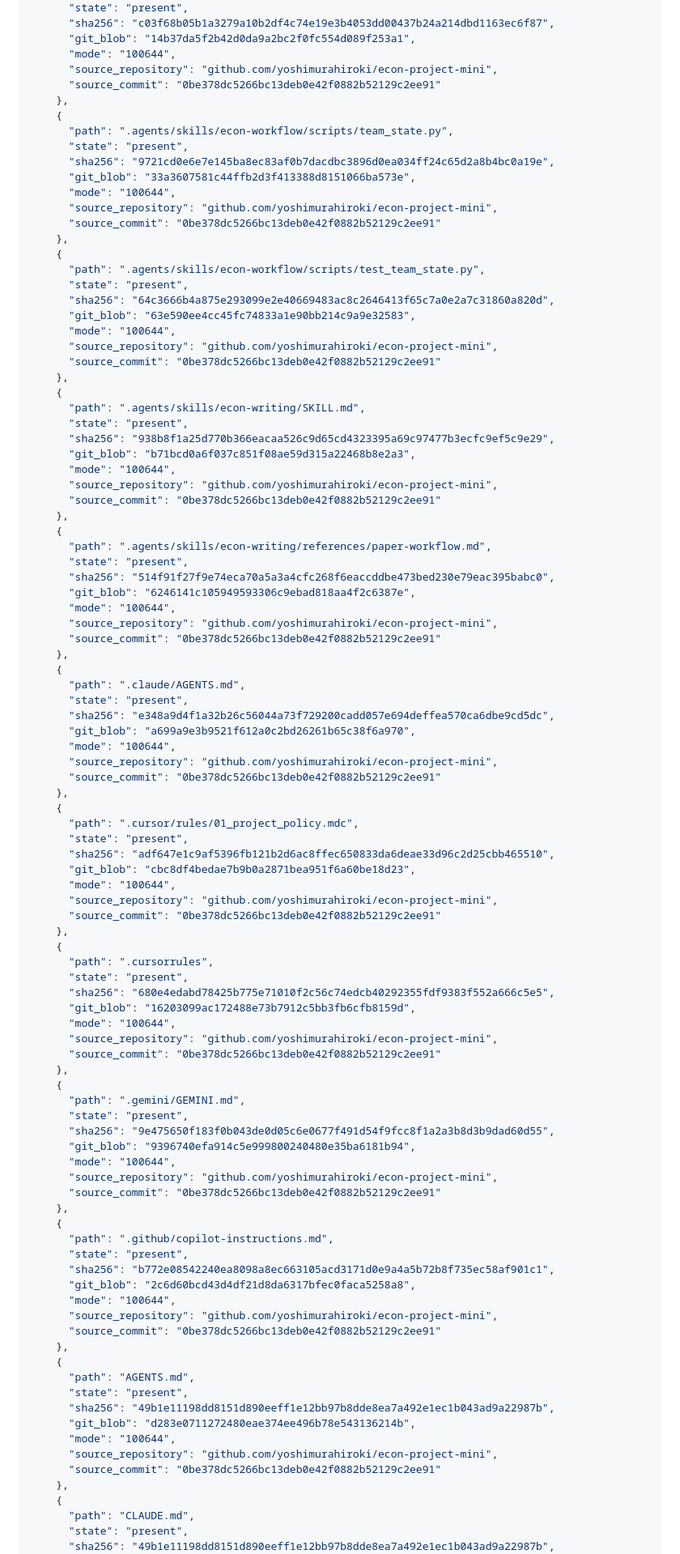
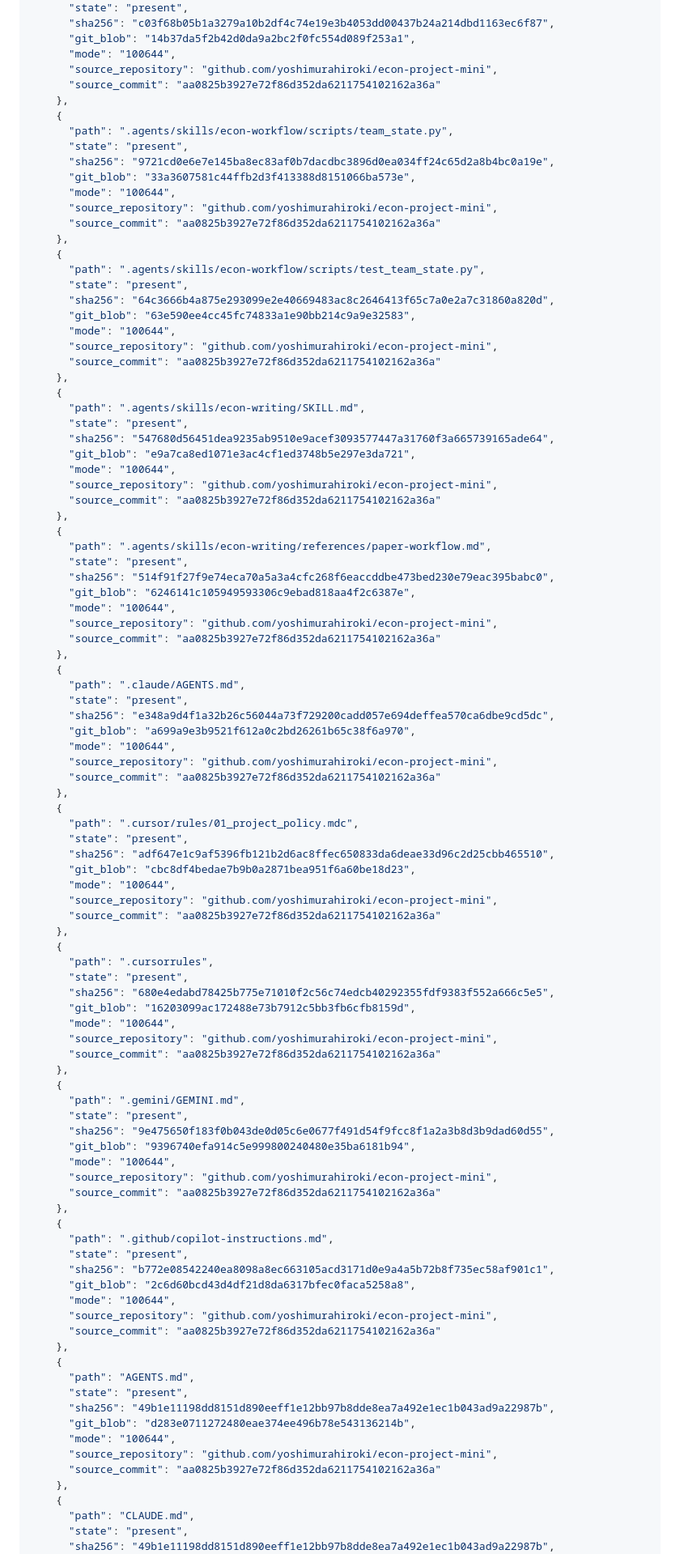
Before and after one commit to yoshimurahiroki/econ-project, a Markdown page: docs/ai/integration.md, the part around one of its changes. Shown at 81% size. Rendered like a GitHub page.

```diff
--- a/docs/ai/integration.md
+++ b/docs/ai/integration.md
@@ -295,7 +295,7 @@ Codex execution uses the user's verified installed CLI and normal ChatGPT login.
       "git_blob": "14b37da5f2b42d0da9a2bc2f0fc554d089f253a1",
       "mode": "100644",
       "source_repository": "github.com/yoshimurahiroki/econ-project-mini",
-      "source_commit": "0be378dc5266bc13deb0e42f0882b52129c2ee91"
+      "source_commit": "aa0825b3927e72f86d352da6211754102162a36a"
     },
     {
       "path": ".agents/skills/econ-workflow/scripts/team_state.py",
@@ -304,7 +304,7 @@ Codex execution uses the user's verified installed CLI and normal ChatGPT login.
       "git_blob": "33a3607581c44ffb2d3f413388d8151066ba573e",
       "mode": "100644",
       "source_repository": "github.com/yoshimurahiroki/econ-project-mini",
-      "source_commit": "0be378dc5266bc13deb0e42f0882b52129c2ee91"
+      "source_commit": "aa0825b3927e72f86d352da6211754102162a36a"
     },
     {
       "path": ".agents/skills/econ-workflow/scripts/test_team_state.py",
@@ -313,16 +313,16 @@ Codex execution uses the user's verified installed CLI and normal ChatGPT login.
       "git_blob": "63e590ee4cc45fc74833a1e90bb214c9a9e32583",
       "mode": "100644",
       "source_repository": "github.com/yoshimurahiroki/econ-project-mini",
-      "source_commit": "0be378dc5266bc13deb0e42f0882b52129c2ee91"
+      "source_commit": "aa0825b3927e72f86d352da6211754102162a36a"
     },
     {
       "path": ".agents/skills/econ-writing/SKILL.md",
       "state": "present",
-      "sha256": "938b8f1a25d770b366eacaa526c9d65cd4323395a69c97477b3ecfc9ef5c9e29",
-      "git_blob": "b71bcd0a6f037c851f08ae59d315a22468b8e2a3",
+      "sha256": "547680d56451dea9235ab9510e9acef3093577447a31760f3a665739165ade64",
+      "git_blob": "e9a7ca8ed1071e3ac4cf1ed3748b5e297e3da721",
       "mode": "100644",
       "source_repository": "github.com/yoshimurahiroki/econ-project-mini",
-      "source_commit": "0be378dc5266bc13deb0e42f0882b52129c2ee91"
+      "source_commit": "aa0825b3927e72f86d352da6211754102162a36a"
     },
     {
       "path": ".agents/skills/econ-writing/references/paper-workflow.md",
@@ -331,7 +331,7 @@ Codex execution uses the user's verified installed CLI and normal ChatGPT login.
       "git_blob": "6246141c105949593306c9ebad818aa4f2c6387e",
       "mode": "100644",
       "source_repository": "github.com/yoshimurahiroki/econ-project-mini",
-      "source_commit": "0be378dc5266bc13deb0e42f0882b52129c2ee91"
+      "source_commit": "aa0825b3927e72f86d352da6211754102162a36a"
     },
     {
       "path": ".claude/AGENTS.md",
@@ -340,7 +340,7 @@ Codex execution uses the user's verified installed CLI and normal ChatGPT login.
       "git_blob": "a699a9e3b9521f612a0c2bd26261b65c38f6a970",
       "mode": "100644",
       "source_repository": "github.com/yoshimurahiroki/econ-project-mini",
-      "source_commit": "0be378dc5266bc13deb0e42f0882b52129c2ee91"
+      "source_commit": "aa0825b3927e72f86d352da6211754102162a36a"
     },
     {
       "path": ".cursor/rules/01_project_policy.mdc",
@@ -349,7 +349,7 @@ Codex execution uses the user's verified installed CLI and normal ChatGPT login.
       "git_blob": "cbc8df4bedae7b9b0a2871bea951f6a60be18d23",
       "mode": "100644",
       "source_repository": "github.com/yoshimurahiroki/econ-project-mini",
-      "source_commit": "0be378dc5266bc13deb0e42f0882b52129c2ee91"
+      "source_commit": "aa0825b3927e72f86d352da6211754102162a36a"
     },
     {
       "path": ".cursorrules",
@@ -358,7 +358,7 @@ Codex execution uses the user's verified installed CLI and normal ChatGPT login.
       "git_blob": "16203099ac172488e73b7912c5bb3fb6cfb8159d",
       "mode": "100644",
       "source_repository": "github.com/yoshimurahiroki/econ-project-mini",
-      "source_commit": "0be378dc5266bc13deb0e42f0882b52129c2ee91"
+      "source_commit": "aa0825b3927e72f86d352da6211754102162a36a"
     },
     {
       "path": ".gemini/GEMINI.md",
@@ -367,7 +367,7 @@ Codex execution uses the user's verified installed CLI and normal ChatGPT login.
       "git_blob": "9396740efa914c5e999800240480e35ba6181b94",
       "mode": "100644",
       "source_repository": "github.com/yoshimurahiroki/econ-project-mini",
-      "source_commit": "0be378dc5266bc13deb0e42f0882b52129c2ee91"
+      "source_commit": "aa0825b3927e72f86d352da6211754102162a36a"
     },
     {
       "path": ".github/copilot-instructions.md",
@@ -376,7 +376,7 @@ Codex execution uses the user's verified installed CLI and normal ChatGPT login.
       "git_blob": "2c6d60bcd43d4df21d8da6317bfec0faca5258a8",
       "mode": "100644",
       "source_repository": "github.com/yoshimurahiroki/econ-project-mini",
-      "source_commit": "0be378dc5266bc13deb0e42f0882b52129c2ee91"
+      "source_commit": "aa0825b3927e72f86d352da6211754102162a36a"
     },
     {
       "path": "AGENTS.md",
@@ -385,7 +385,7 @@ Codex execution uses the user's verified installed CLI and normal ChatGPT login.
       "git_blob": "d283e0711272480eae374ee496b78e543136214b",
       "mode": "100644",
       "source_repository": "github.com/yoshimurahiroki/econ-project-mini",
-      "source_commit": "0be378dc5266bc13deb0e42f0882b52129c2ee91"
+      "source_commit": "aa0825b3927e72f86d352da6211754102162a36a"
     },
     {
       "path": "CLAUDE.md",
```
Also changed, not shown: other parts of docs/ai/integration.md (+37 -37 lines), 1 other file.
